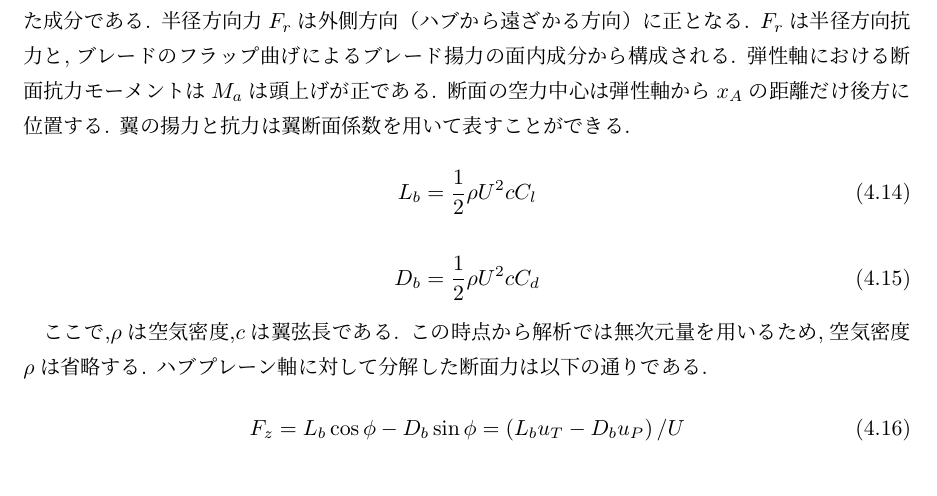
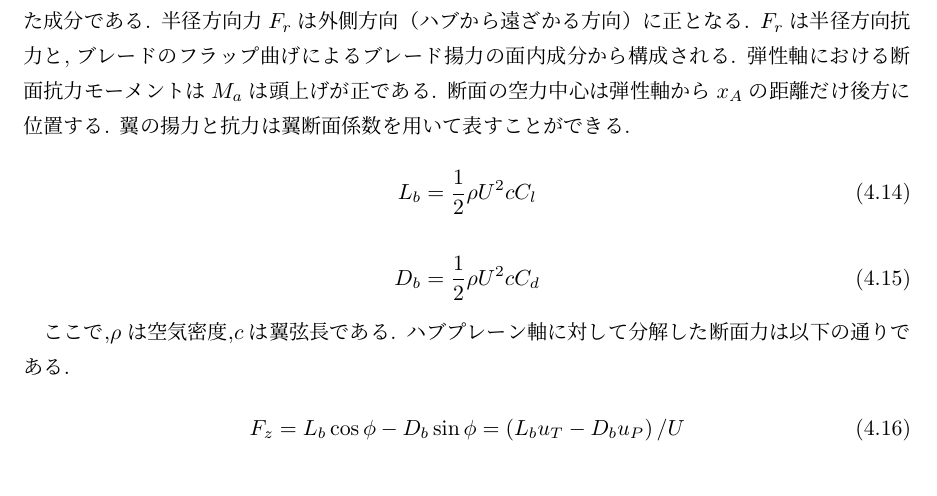
Before and after one commit to mashikana/master_report, a LaTeX thesis (nakashima_master/main.tex, which reads nakashima_master/chapter4.tex): part of page 61 of 95, cut so that both start at the same text. Compiled offline with pLaTeX and dvipdfmx.

Commit message:
1/30 コミット

```diff
--- a/nakashima_master/chapter4.tex
+++ b/nakashima_master/chapter4.tex
@@ -270,7 +270,6 @@
 
 
     ここで,$\rho$は空気密度,$c$は翼弦長である.
-    この時点から解析では無次元量を用いるため,空気密度$\rho$は省略する.
     ハブプレーン軸に対して分解した断面力は以下の通りである.
 
     \begin{equation}
```
Also changed, not shown: 6 other files.
